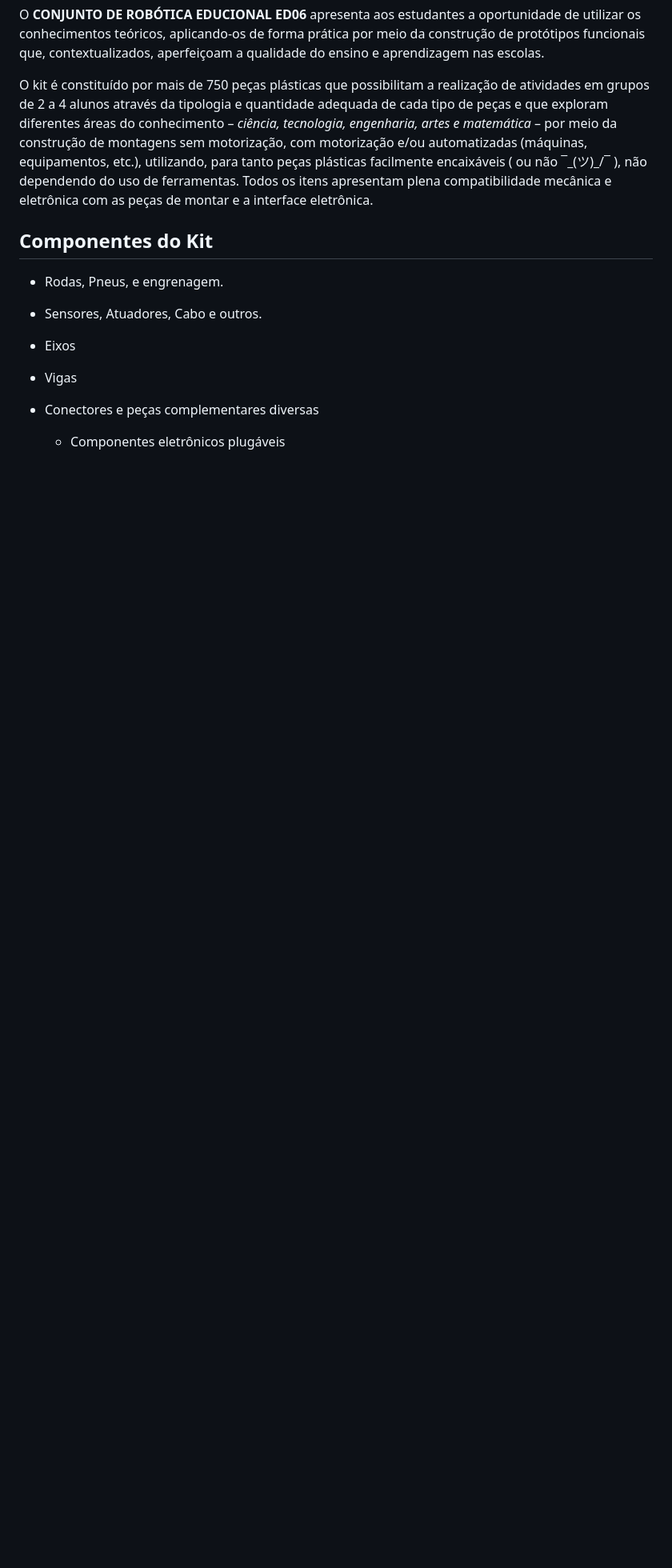
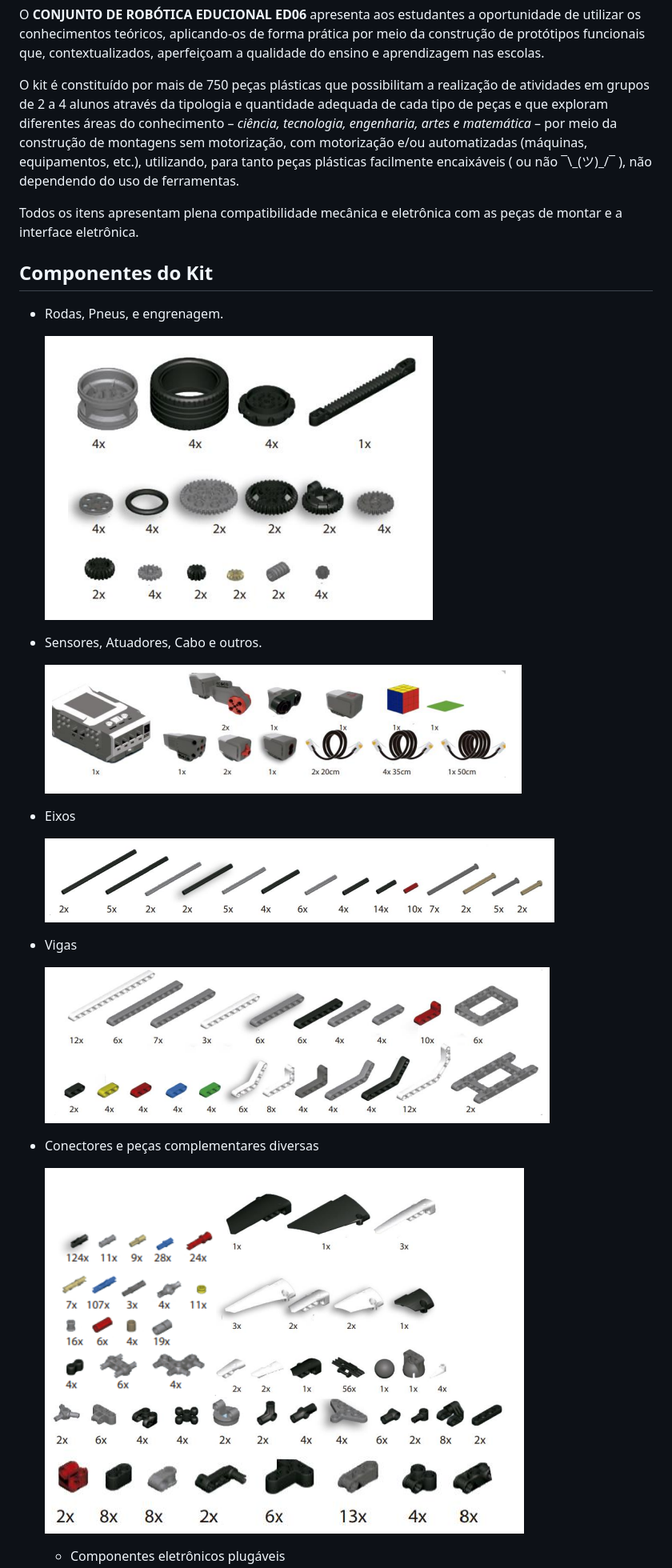
Before and after one commit to artiefellype/EDO6-doc, a Markdown page: README.md, the part around one of its changes. Shown at 80% size. GitHub-like rendering; pictures changed too: images/complementares.png (added), images/eixos.png (added), images/rodas-pneus.png (added); blank space fills up the shorter version.

Commit message:
added images

```diff
--- a/README.md
+++ b/README.md
@@ -16,15 +16,33 @@ Tabelas de conteúdo
 
  O **CONJUNTO DE ROBÓTICA EDUCIONAL ED06** apresenta aos estudantes a oportunidade de utilizar os conhecimentos teóricos, aplicando-os de forma prática por meio da construção de protótipos funcionais que, contextualizados, aperfeiçoam a qualidade do ensino e aprendizagem nas escolas.
 
- O kit é constituído por mais de 750 peças plásticas que possibilitam a realização de atividades em grupos de 2 a 4 alunos através da tipologia e quantidade adequada de cada tipo de peças e que exploram diferentes áreas do conhecimento – *ciência, tecnologia, engenharia, artes e matemática* – por meio da construção de montagens sem motorização, com motorização e/ou automatizadas (máquinas, equipamentos, etc.), utilizando, para tanto peças plásticas facilmente encaixáveis ( ou não  ¯\_(ツ)_/¯ ), não dependendo do uso de ferramentas. Todos os itens apresentam plena compatibilidade mecânica e eletrônica com as peças de montar e a interface eletrônica.
+ O kit é constituído por mais de 750 peças plásticas que possibilitam a realização de atividades em grupos de 2 a 4 alunos através da tipologia e quantidade adequada de cada tipo de peças e que exploram diferentes áreas do conhecimento – *ciência, tecnologia, engenharia, artes e matemática* – por meio da construção de montagens sem motorização, com motorização e/ou automatizadas (máquinas, equipamentos, etc.), utilizando, para tanto peças plásticas facilmente encaixáveis ( ou não  ¯\\\_(ツ)\_/¯ ), não dependendo do uso de ferramentas.
+
+ Todos os itens apresentam plena compatibilidade mecânica e eletrônica com as peças de montar e a interface eletrônica.
 
 <div id='components' />
 
   ## Componentes do Kit
 
  - Rodas, Pneus, e engrenagem.
+
+    ![Imagem com rodas, pneus, engrenagens](images/rodas-pneus.png)
+
  - Sensores, Atuadores, Cabo e outros.
+
+    ![Imagem com Sensores, atuadores, cabos e outros](images/sensores-atuadores.png)
+
  - Eixos
+
+    ![Imagem com eixos](images/eixos.png)
+
  - Vigas
+
+    ![Imagem com vigas](images/vigas.png)
+
  - Conectores e peças complementares diversas
+
+    ![Imagem com peças complementares](images/complementares.png)
+
+
    - Componentes eletrônicos plugáveis
```
Also changed, not shown: other parts of README.md (+14 -6 lines), images/ev6.png (added).
